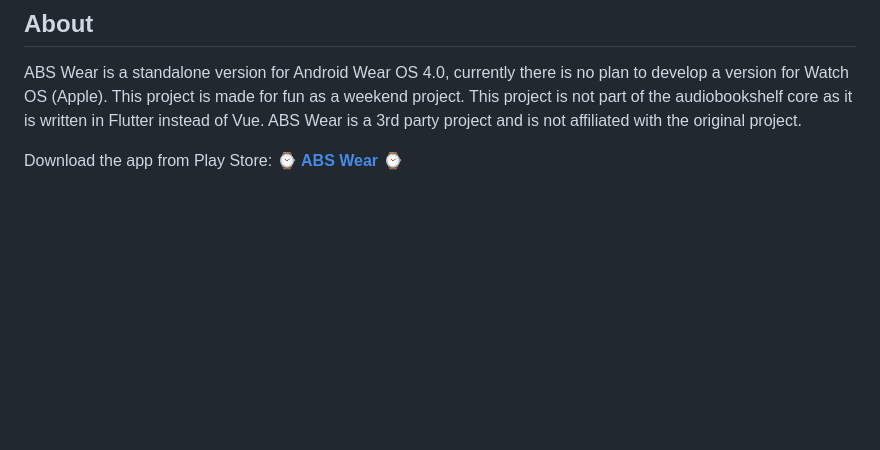
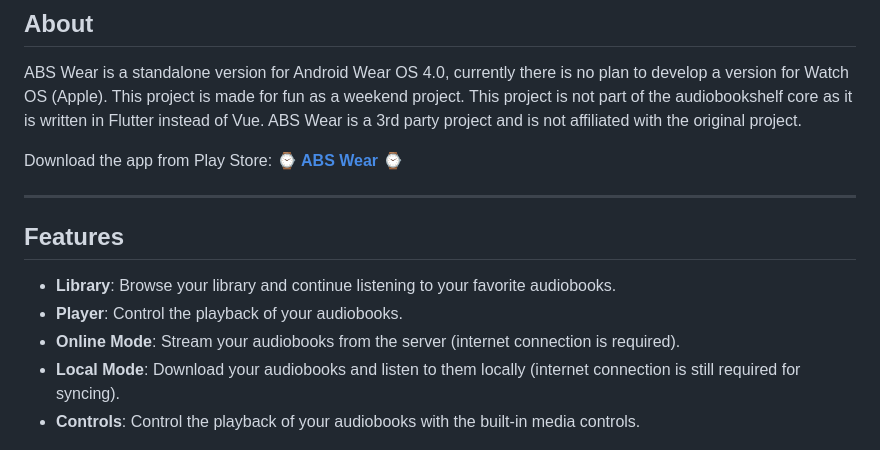
Before and after one commit to RasmusKoit/abs_wear, a Markdown page: README.md, the part around the change. Drawn GitHub-style; blank space fills up the shorter version.

Commit message:
Add audiobook features to README.md

```diff
--- a/README.md
+++ b/README.md
@@ -16,6 +16,16 @@ Generated by the [Very Good CLI][very_good_cli_link] 🤖
 ABS Wear is a standalone version for Android Wear OS 4.0, currently there is no plan to develop a version for Watch OS (Apple). This project is made for fun as a weekend project. This project is not part of the audiobookshelf core as it is written in Flutter instead of Vue. ABS Wear is a 3rd party project and is not affiliated with the original project.
 
 Download the app from Play Store: ⌚ [**ABS Wear**][play_store_link] ⌚
+
+---
+
+## Features
+
+- **Library**: Browse your library and continue listening to your favorite audiobooks.
+- **Player**: Control the playback of your audiobooks.
+- **Online Mode**: Stream your audiobooks from the server (internet connection is required).
+- **Local Mode**: Download your audiobooks and listen to them locally (internet connection is still required for syncing).
+- **Controls**: Control the playback of your audiobooks with the built-in media controls.
 
 <div style="text-align: center">
 
```
